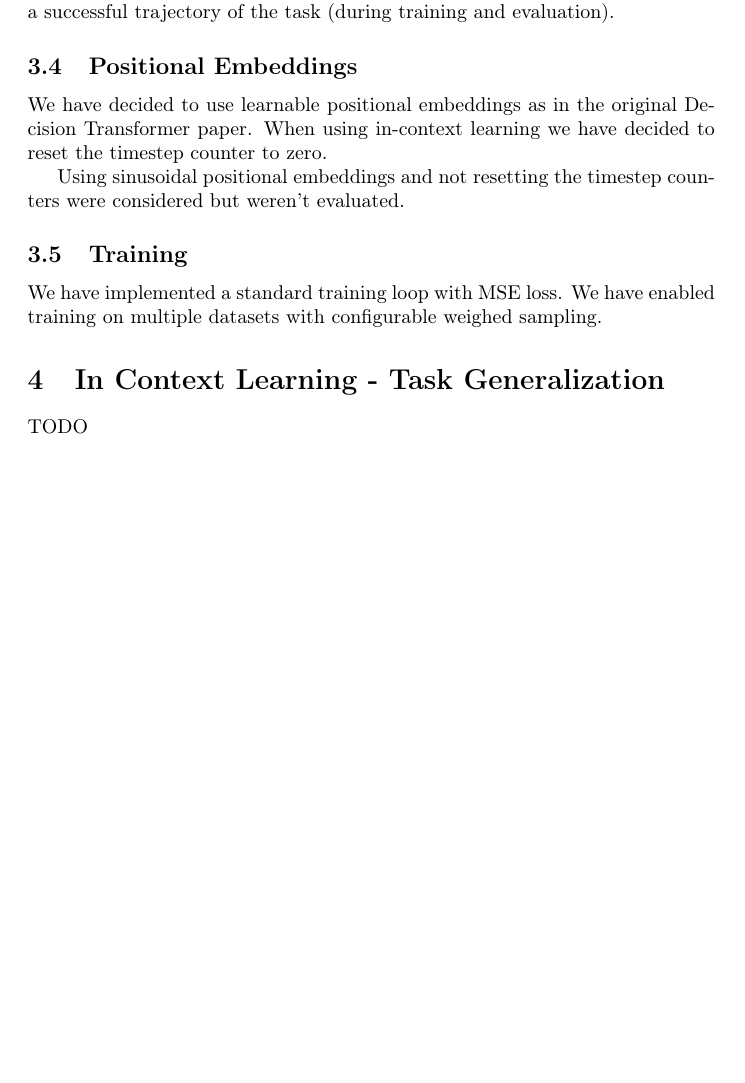
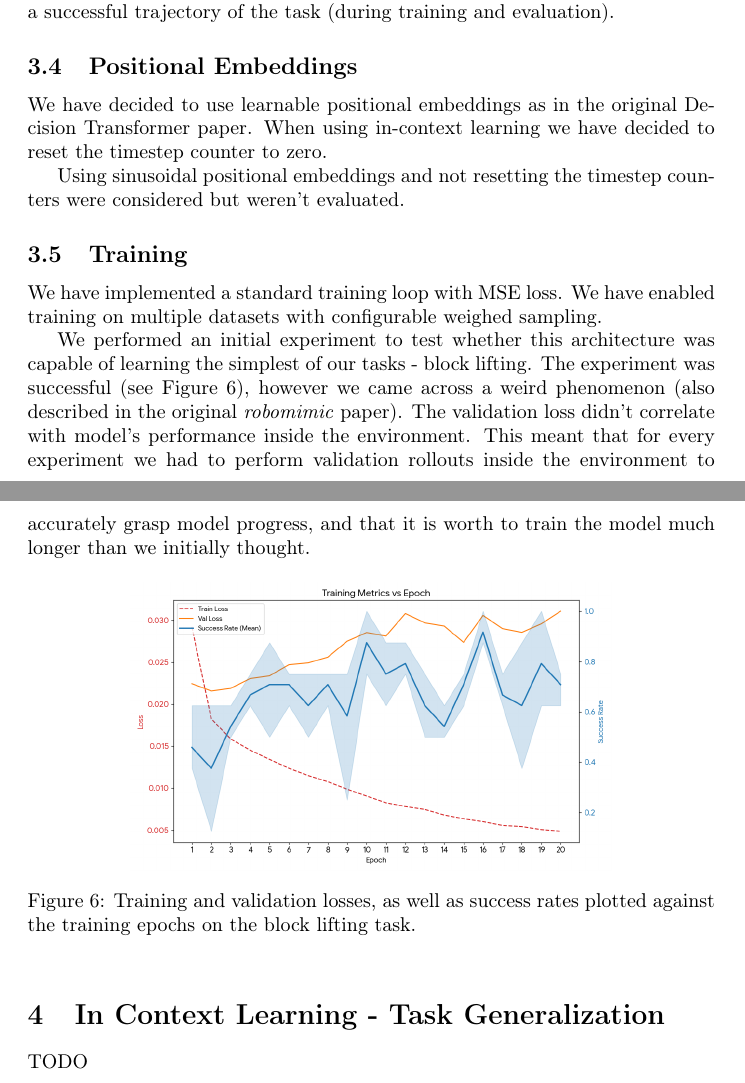
Before and after one commit to czechuuu/micro-vla, a LaTeX document (report/report.tex): part of page 4 of 5 before the commit and two parts of pages 4 and 5 of 5 after it, the two joined at a grey line, cut so that both start at the same text, the shorter picture padded with empty space. Compiled offline with pdfLaTeX.

Commit message:
move plot

```diff
--- a/report/report.tex
+++ b/report/report.tex
@@ -169,6 +169,18 @@ Using sinusoidal positional embeddings and not resetting the timestep counters w
 We have implemented a standard training loop with MSE loss. We have enabled training on multiple datasets with configurable weighed sampling.
 
 
+We performed an initial experiment to test whether this architecture was capable of learning the simplest of our tasks - block lifting.
+The experiment was successful (see Figure 6), however we came across a weird phenomenon (also described in the original \textit{robomimic} paper).
+The validation loss didn't correlate with model's performance inside the environment.
+This meant that for every experiment we had to perform validation rollouts inside the environment to accurately grasp model progress,
+and that it is worth to train the model much longer than we initially thought.
+
+\begin{figure}[htbp]
+    \centering
+    \includegraphics[width=0.7\textwidth]{images/plots/non_icl_variance_graph.png}
+    \caption{Training and validation losses, as well as success rates plotted against the training epochs on the block lifting task.}
+\end{figure}
+
 \section{In Context Learning - Task Generalization}
 TODO
 
```
Also changed, not shown: report/report.tex (4 more changed lines), 1 other file.
